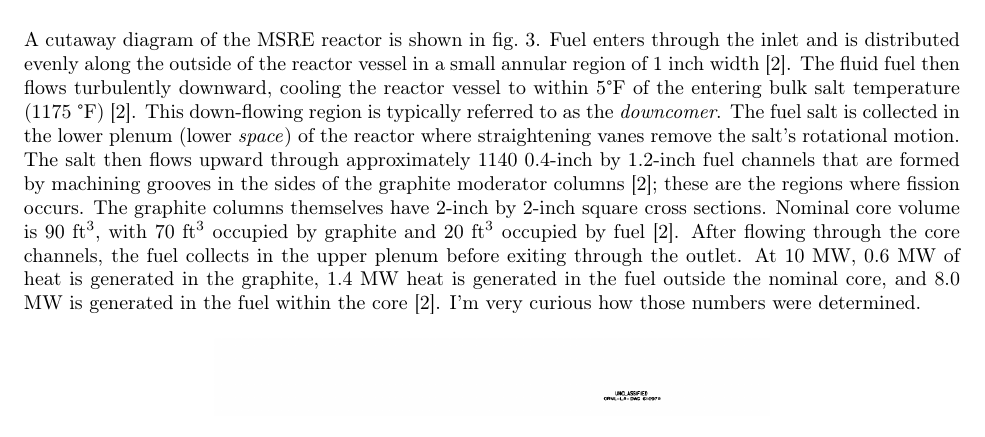
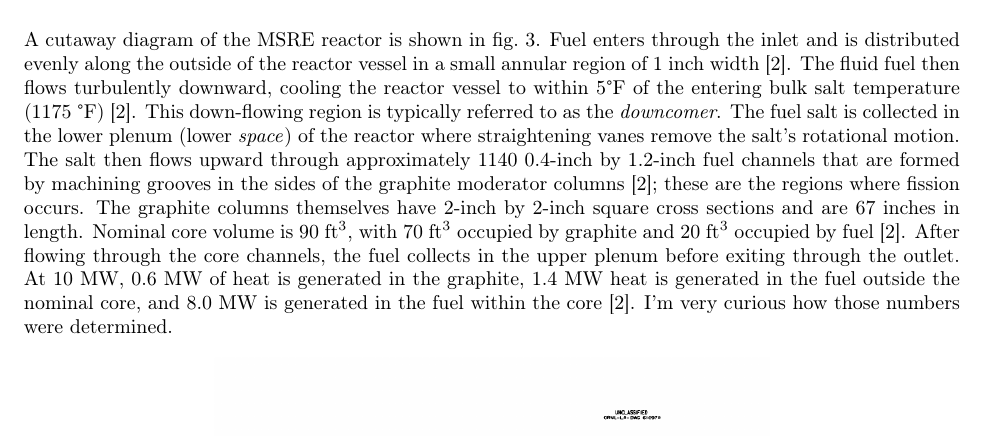
Before and after one commit to arfc/MSR-design, a LaTeX document (MSR-design.tex): part of page 4 of 17, cut so that both start at the same text. Compiled offline with pdfLaTeX.

Commit message:
Add MSRE graphite (and fuel column) length/height.

```diff
--- a/MSR-design.tex
+++ b/MSR-design.tex
@@ -110,14 +110,14 @@ where straightening vanes remove the salt's rotational motion. The salt then
 flows upward through approximately 1140 0.4-inch by 1.2-inch fuel channels that
 are formed by machining grooves in the sides of the graphite moderator columns
 \cite{robertson_msre_1965}; these are the regions where fission occurs.  The
-graphite columns themselves have 2-inch by 2-inch square cross sections.
-Nominal core volume is 90 ft$^3$, with 70 ft$^3$ occupied by graphite and 20
-ft$^3$ occupied by fuel \cite{robertson_msre_1965}.  After flowing through the
-core channels, the fuel collects in the upper plenum before exiting through the
-outlet. At 10 MW, 0.6 MW of heat is generated in the graphite, 1.4 MW heat is
-generated in the fuel outside the nominal core, and 8.0 MW is generated in the
-fuel within the core \cite{robertson_msre_1965}. I'm very curious how those
-numbers were determined.
+graphite columns themselves have 2-inch by 2-inch square cross sections and are
+67 inches in length. Nominal core volume is 90 ft$^3$, with 70 ft$^3$ occupied
+by graphite and 20 ft$^3$ occupied by fuel \cite{robertson_msre_1965}.  After
+flowing through the core channels, the fuel collects in the upper plenum before
+exiting through the outlet. At 10 MW, 0.6 MW of heat is generated in the
+graphite, 1.4 MW heat is generated in the fuel outside the nominal core, and 8.0
+MW is generated in the fuel within the core \cite{robertson_msre_1965}. I'm very
+curious how those numbers were determined.
 
 \begin{figure}[htpb]
   \centering
```
